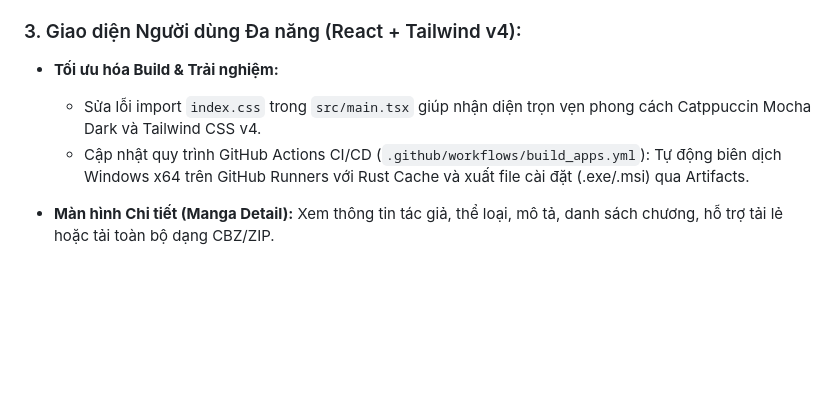
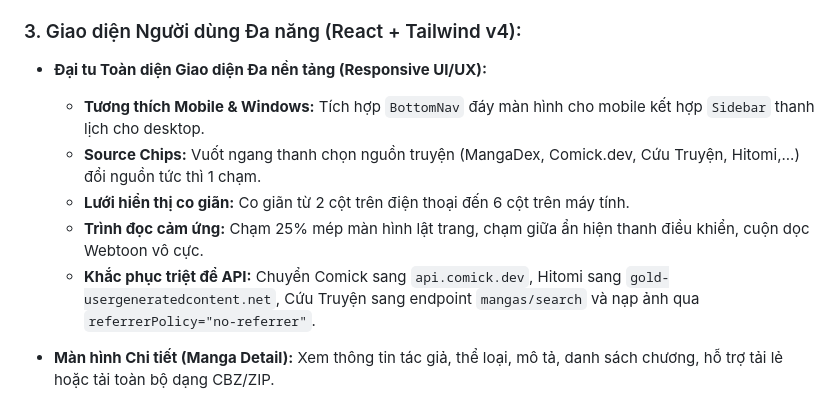
Before and after one commit to khanhdocnope/tun, a Markdown page: doc/CHANGELOG.md, the part around the change. Rendered like a GitHub page; blank space fills up the shorter version.

Commit message:
docs: document responsive UI redesign and API source fixes in CHANGELOG

```diff
--- a/doc/CHANGELOG.md
+++ b/doc/CHANGELOG.md
@@ -27,9 +27,12 @@
   - Trích xuất ảnh trực tiếp từ bộ nhớ nén CBZ phục vụ đọc truyện ngay trong ứng dụng mà không cần giải nén.
 
 ### 3. Giao diện Người dùng Đa năng (React + Tailwind v4):
-- **Tối ưu hóa Build & Trải nghiệm:**
-  - Sửa lỗi import `index.css` trong `src/main.tsx` giúp nhận diện trọn vẹn phong cách Catppuccin Mocha Dark và Tailwind CSS v4.
-  - Cập nhật quy trình GitHub Actions CI/CD (`.github/workflows/build_apps.yml`): Tự động biên dịch Windows x64 trên GitHub Runners với Rust Cache và xuất file cài đặt (.exe/.msi) qua Artifacts.
+- **Đại tu Toàn diện Giao diện Đa nền tảng (Responsive UI/UX):**
+  - **Tương thích Mobile & Windows:** Tích hợp `BottomNav` đáy màn hình cho mobile kết hợp `Sidebar` thanh lịch cho desktop.
+  - **Source Chips:** Vuốt ngang thanh chọn nguồn truyện (MangaDex, Comick.dev, Cứu Truyện, Hitomi,...) đổi nguồn tức thì 1 chạm.
+  - **Lưới hiển thị co giãn:** Co giãn từ 2 cột trên điện thoại đến 6 cột trên máy tính.
+  - **Trình đọc cảm ứng:** Chạm 25% mép màn hình lật trang, chạm giữa ẩn hiện thanh điều khiển, cuộn dọc Webtoon vô cực.
+  - **Khắc phục triệt để API:** Chuyển Comick sang `api.comick.dev`, Hitomi sang `gold-usergeneratedcontent.net`, Cứu Truyện sang endpoint `mangas/search` và nạp ảnh qua `referrerPolicy="no-referrer"`.
 
 - **Màn hình Chi tiết (Manga Detail):** Xem thông tin tác giả, thể loại, mô tả, danh sách chương, hỗ trợ tải lẻ hoặc tải toàn bộ dạng CBZ/ZIP.
 - **Hàng đợi Tải về (Downloads):** Thanh tiến trình phần trăm (%), số trang tải/tổng số trang cập nhật thời gian thực qua Tauri Event `download-progress`.
```
